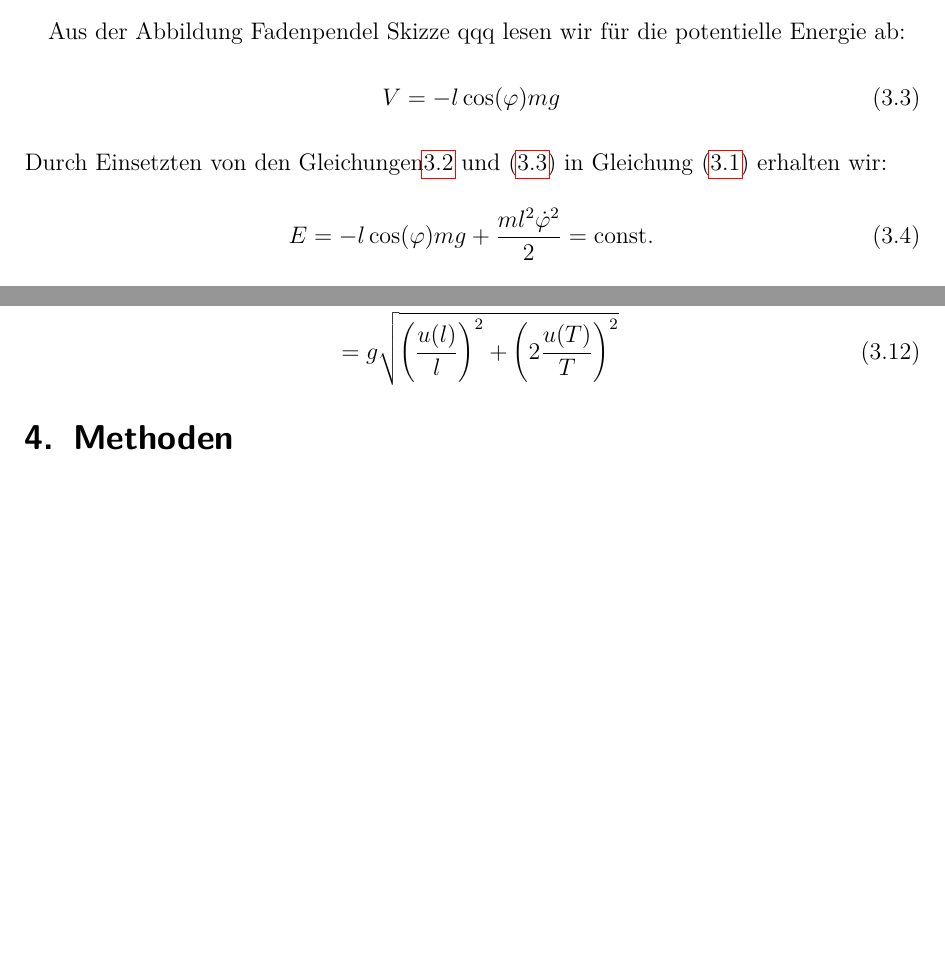
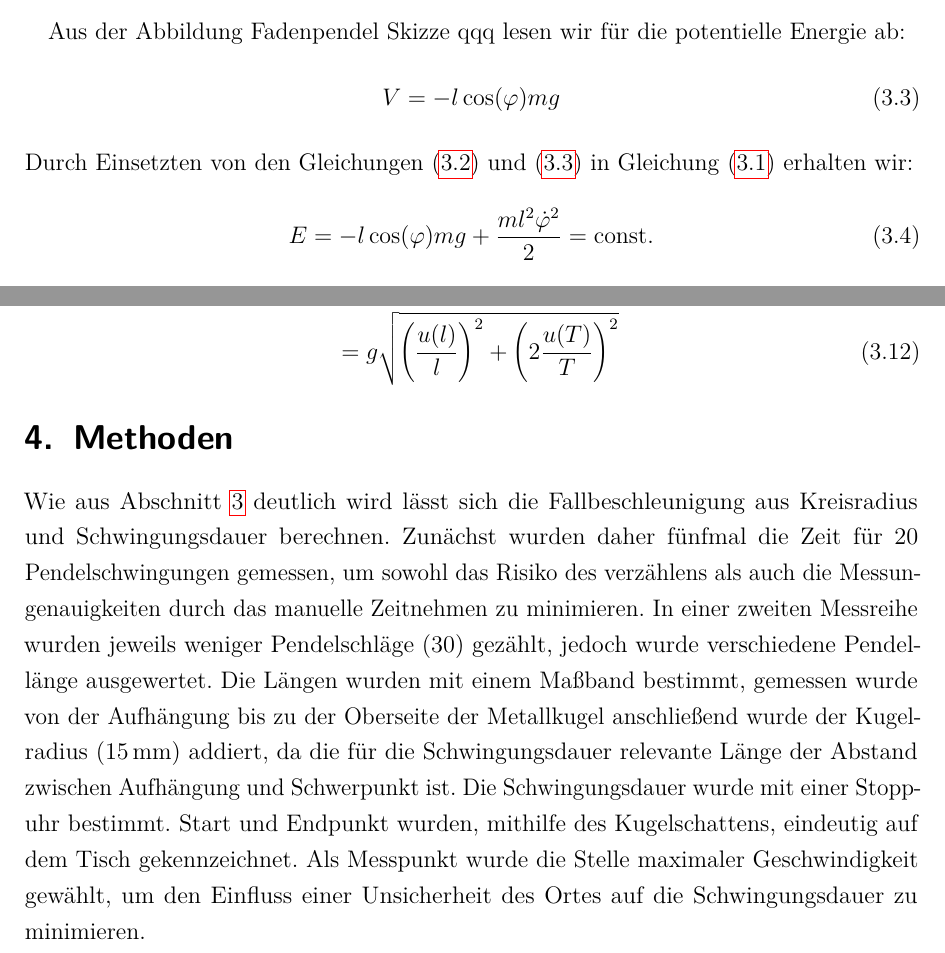
Before and after one commit to Hawighorst/protokoll, a LaTeX document (ProtokollS2/protokoll.tex, which reads ProtokollS2/tex/11_Theorie.tex, ProtokollS2/tex/12_Methoden.tex): two parts of pages 4 and 5 of 7, joined at a grey line, cut so that both start at the same text, the shorter picture padded with empty space. Compiled offline with pdfLaTeX.

Commit message:
Methoden

```diff
--- a/ProtokollS2/tex/11_Theorie.tex
+++ b/ProtokollS2/tex/11_Theorie.tex
@@ -20,7 +20,7 @@ Aus der Abbildung Fadenpendel Skizze qqq lesen wir für die potentielle Energie
 V&=-l \cos (\varphi) m g
 \label{pot}
 \end{align}
-Durch Einsetzten von den Gleichungen\ref{kin} und \cref{pot} in Gleichung \cref{energie} erhalten wir:
+Durch Einsetzten von den Gleichungen \cref{kin} und \cref{pot} in Gleichung \cref{energie} erhalten wir:
 \begin{align}
 E&=-l \cos (\varphi) m g +\frac{ml^2\dot{\varphi}^2}{2}=\textrm{const.}
 \end{align}
--- a/ProtokollS2/tex/12_Methoden.tex
+++ b/ProtokollS2/tex/12_Methoden.tex
@@ -1 +1,4 @@
 \section{Methoden}
+Wie aus \cref{theorie} deutlich wird lässt sich die Fallbeschleunigung aus Kreisradius und Schwingungsdauer berechnen. Zunächst wurden daher fünfmal die Zeit für 20 Pendelschwingungen gemessen, um sowohl das Risiko des verzählens als auch die Messungenauigkeiten durch das manuelle Zeitnehmen zu minimieren. In einer zweiten Messreihe wurden jeweils weniger Pendelschläge (30) gezählt, jedoch wurde verschiedene Pendellänge ausgewertet.
+Die Längen wurden mit einem Maßband bestimmt, gemessen wurde von der Aufhängung bis zu der Oberseite der Metallkugel anschließend wurde der Kugelradius (\SI{15}{mm}) addiert, da die für die Schwingungsdauer relevante Länge der Abstand zwischen Aufhängung und Schwerpunkt ist.
+Die Schwingungsdauer wurde mit einer Stoppuhr bestimmt. Start und Endpunkt wurden, mithilfe des Kugelschattens, eindeutig auf dem Tisch gekennzeichnet. Als Messpunkt wurde die Stelle maximaler Geschwindigkeit gewählt, um den Einfluss einer Unsicherheit des Ortes auf die Schwingungsdauer zu minimieren.
```
Also changed, not shown: ProtokollS2/protokoll.pdf, 2 other files.
